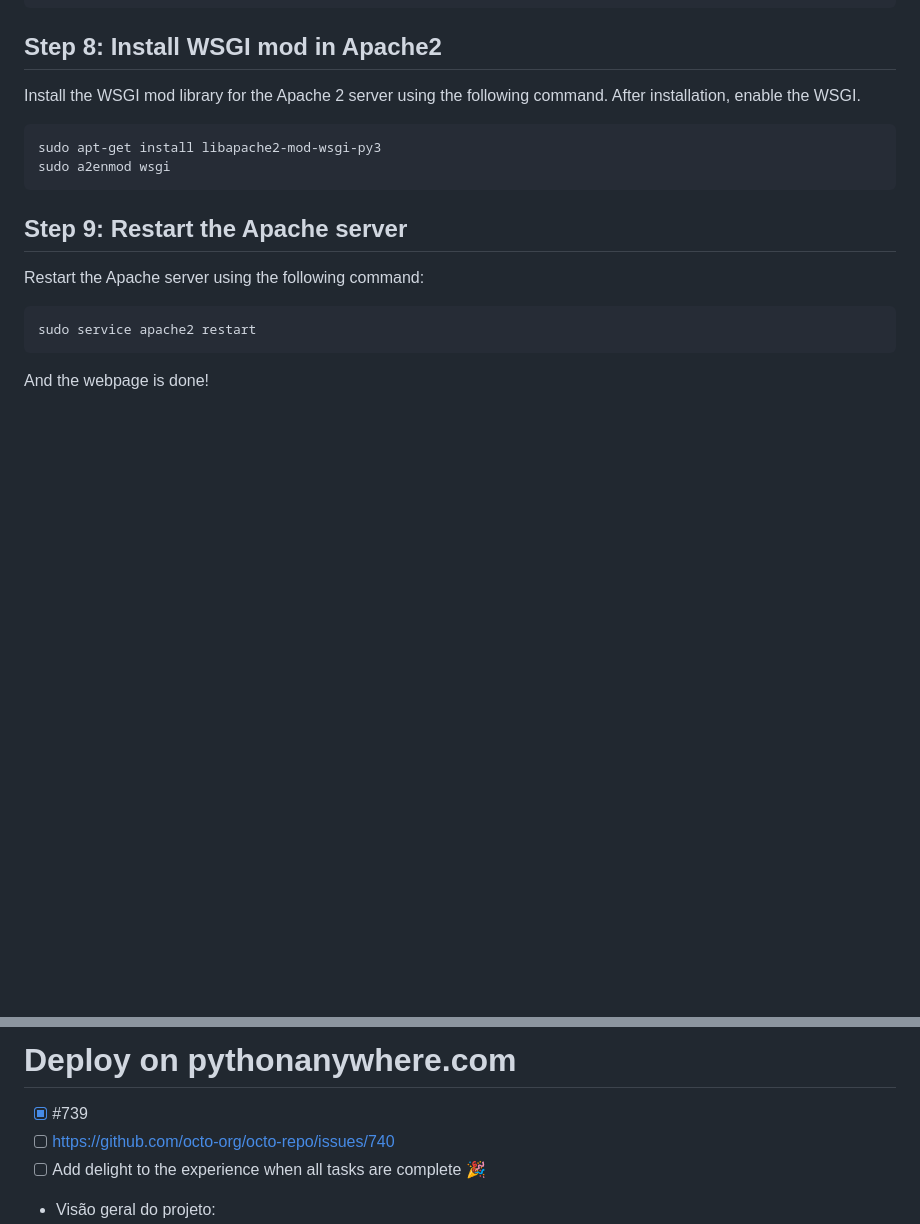
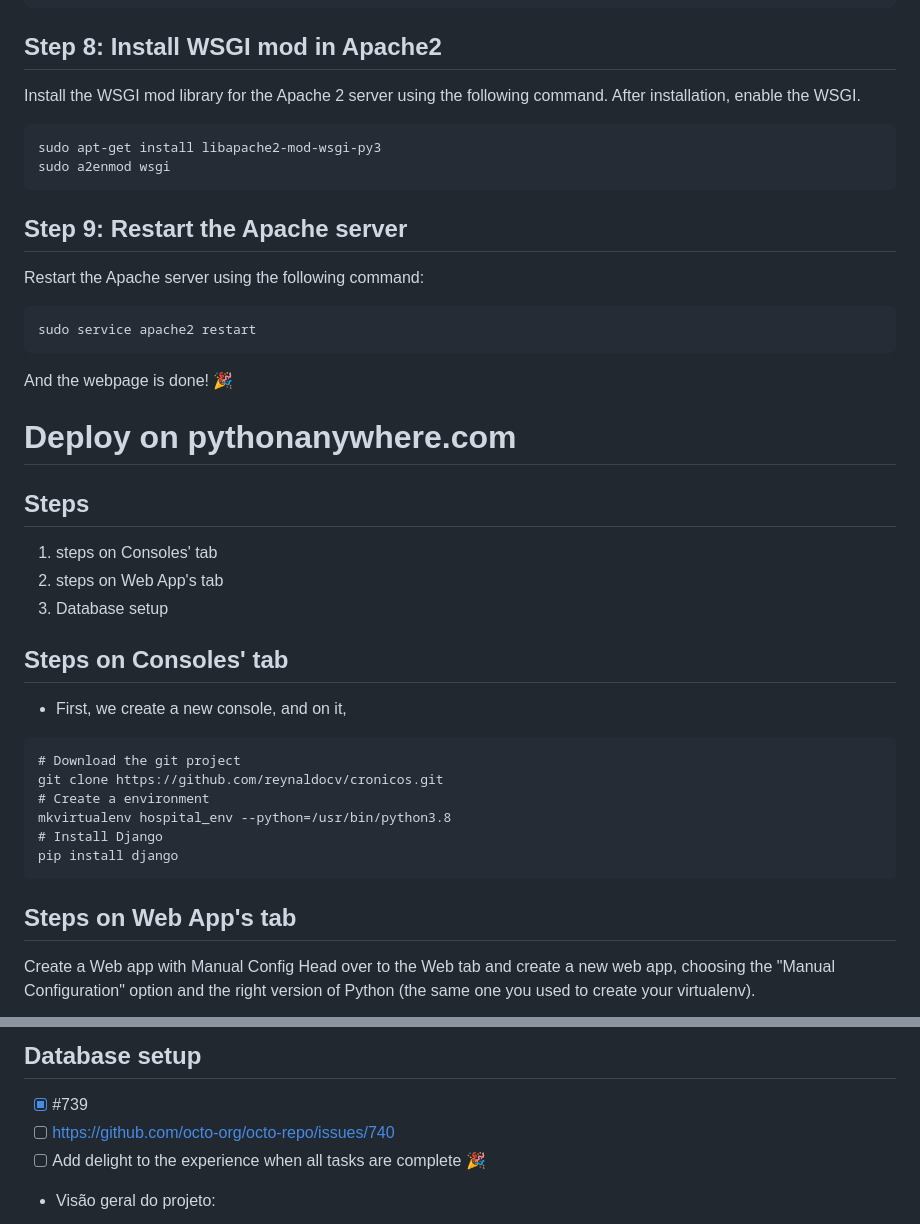
Before and after one commit to reynaldocv/cronicos, a Markdown page: README.md, 2 parts joined by grey strips. GitHub-like rendering; blank space fills up the shorter version.

````diff
--- a/README.md
+++ b/README.md
@@ -174,4 +174,26 @@ Restart the Apache server using the following command:
 ```
 sudo service apache2 restart
 ```
-And the webpage is done!
+And the webpage is done! :tada:
+
+# Deploy on pythonanywhere.com
+
+## Steps
+1. steps on Consoles' tab
+2. steps on Web App's tab
+3. Database setup
+
+## Steps on Consoles' tab
+- First, we create a new console, and on it,
+```
+# Download the git project
+git clone https://github.com/reynaldocv/cronicos.git
+# Create a environment
+mkvirtualenv hospital_env --python=/usr/bin/python3.8
+# Install Django
+pip install django
+```
+## Steps on Web App's tab
+Create a Web app with Manual Config
+Head over to the Web tab and create a new web app, choosing the "Manual Configuration" option and the right version of Python (the same one you used to create your virtualenv).
+
@@ -178,10 +219,7 @@ And the webpage is done!
 
 
 
-
-
-
-# Deploy on pythonanywhere.com
+## Database setup
 
 
 
````
Also changed, not shown: other parts of README.md (+19 -0 lines).
